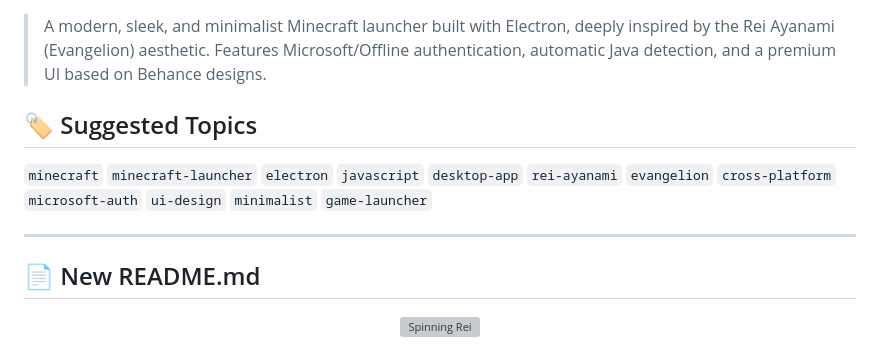
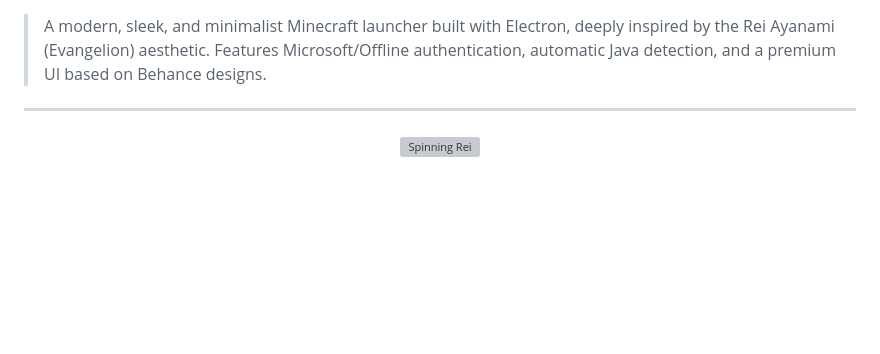
Before and after one commit to EduhxH/rei-launcher, a Markdown page: README.md, the part around the change. Rendered like a GitHub page; blank space fills up the shorter version; grey boxes are pictures that could not be loaded.

Commit message:
Update README to remove suggested topics
Removed suggested topics section from README.

```diff
--- a/README.md
+++ b/README.md
@@ -1,11 +1,6 @@
 > A modern, sleek, and minimalist Minecraft launcher built with Electron, deeply inspired by the Rei Ayanami (Evangelion) aesthetic. Features Microsoft/Offline authentication, automatic Java detection, and a premium UI based on Behance designs.
 
-## 🏷️ Suggested Topics
-`minecraft` `minecraft-launcher` `electron` `javascript` `desktop-app` `rei-ayanami` `evangelion` `cross-platform` `microsoft-auth` `ui-design` `minimalist` `game-launcher`
-
 ---
-
-## 📄 New README.md
 
 <div align="center">
   <img src="https://raw.githubusercontent.com/EduhxH/rei-launcher/main/assets/rei-spinning.gif" width="150" height="150" alt="Spinning Rei">
```
